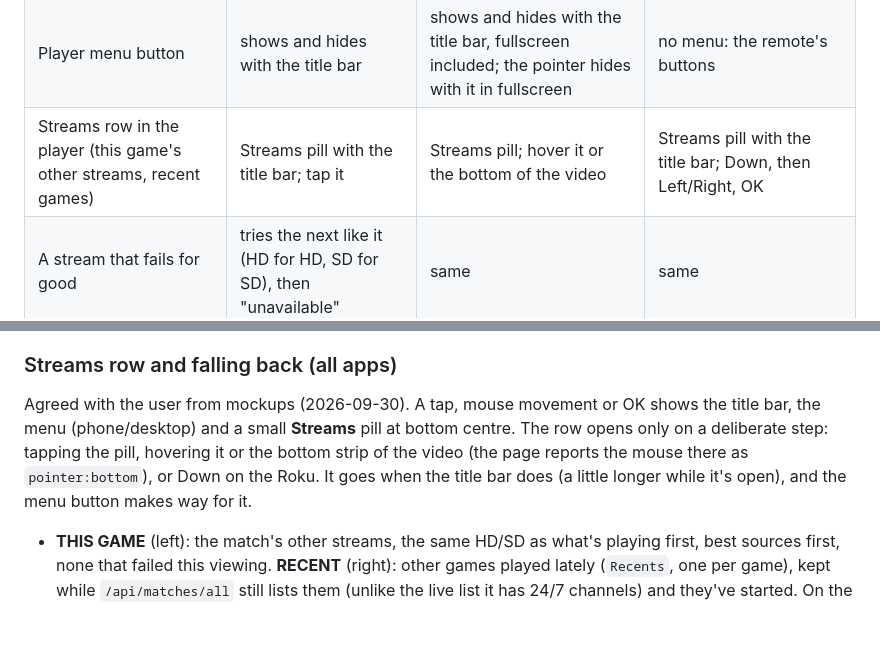
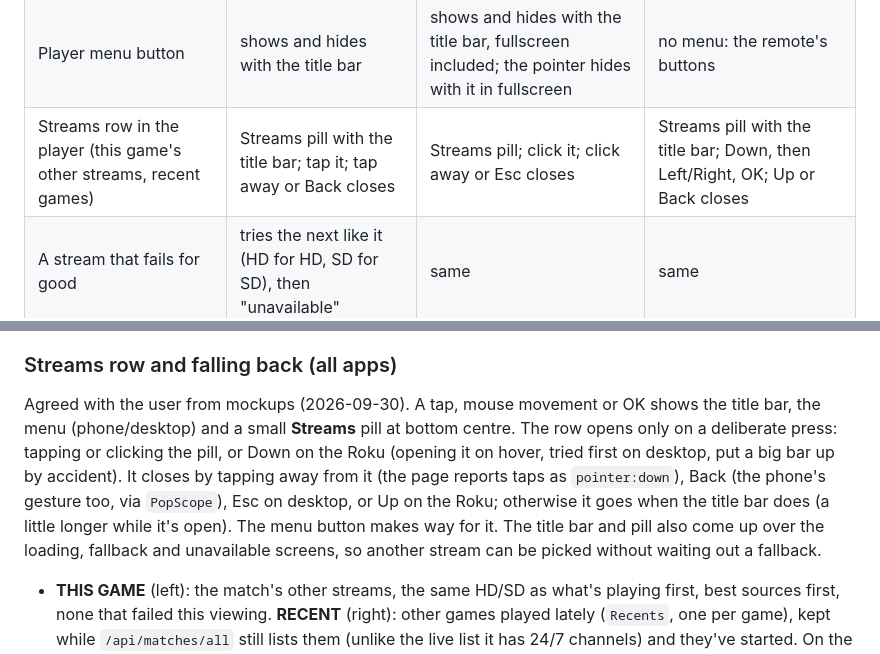
Before and after one commit to micahmo/the_sports_app, a Markdown page: DESIGN_NOTES.md, 2 parts joined by grey strips. Drawn GitHub-style; blank space fills up the shorter version.

Commit message:
Describe how the streams row opens and closes

```diff
--- a/DESIGN_NOTES.md
+++ b/DESIGN_NOTES.md
@@ -230,7 +230,7 @@ the others or is added here as a deliberate gap.
 | A stuck segment download | second copy after 4 s if nothing is arriving | same | second copy after 4 s |
 | Title bar with the game and quality in the player | from the start until the quality is known, then tap, or the menu | from the start until the quality is known, then mouse movement, or the menu | from the start until the quality is known, then OK |
 | Player menu button | shows and hides with the title bar | shows and hides with the title bar, fullscreen included; the pointer hides with it in fullscreen | no menu: the remote's buttons |
-| Streams row in the player (this game's other streams, recent games) | Streams pill with the title bar; tap it | Streams pill; hover it or the bottom of the video | Streams pill with the title bar; Down, then Left/Right, OK |
+| Streams row in the player (this game's other streams, recent games) | Streams pill with the title bar; tap it; tap away or Back closes | Streams pill; click it; click away or Esc closes | Streams pill with the title bar; Down, then Left/Right, OK; Up or Back closes |
 | A stream that fails for good | tries the next like it (HD for HD, SD for SD), then "unavailable" | same | same |
 | Reconnecting by itself after a stall or outage | yes | yes | yes |
 | A source's server dropping the stream mid-game | reload after 20 s (a visible restart) | reload after 20 s (a visible restart) | fresh link in the background, usually unnoticed; see "Servers that drop a stream" |
@@ -311,10 +311,14 @@ paused.
 
 Agreed with the user from mockups (2026-09-30). A tap, mouse movement or OK
 shows the title bar, the menu (phone/desktop) and a small **Streams** pill at
-bottom centre. The row opens only on a deliberate step: tapping the pill,
-hovering it or the bottom strip of the video (the page reports the mouse there
-as `pointer:bottom`), or Down on the Roku. It goes when the title bar does
-(a little longer while it's open), and the menu button makes way for it.
+bottom centre. The row opens only on a deliberate press: tapping or clicking the
+pill, or Down on the Roku (opening it on hover, tried first on desktop, put a
+big bar up by accident). It closes by tapping away from it (the page reports
+taps as `pointer:down`), Back (the phone's gesture too, via `PopScope`), Esc on
+desktop, or Up on the Roku; otherwise it goes when the title bar does (a
+little longer while it's open). The menu button makes way for it. The title
+bar and pill also come up over the loading, fallback and unavailable screens,
+so another stream can be picked without waiting out a fallback.
 
 - **THIS GAME** (left): the match's other streams, the same HD/SD as what's
   playing first, best sources first, none that failed this viewing.
```
